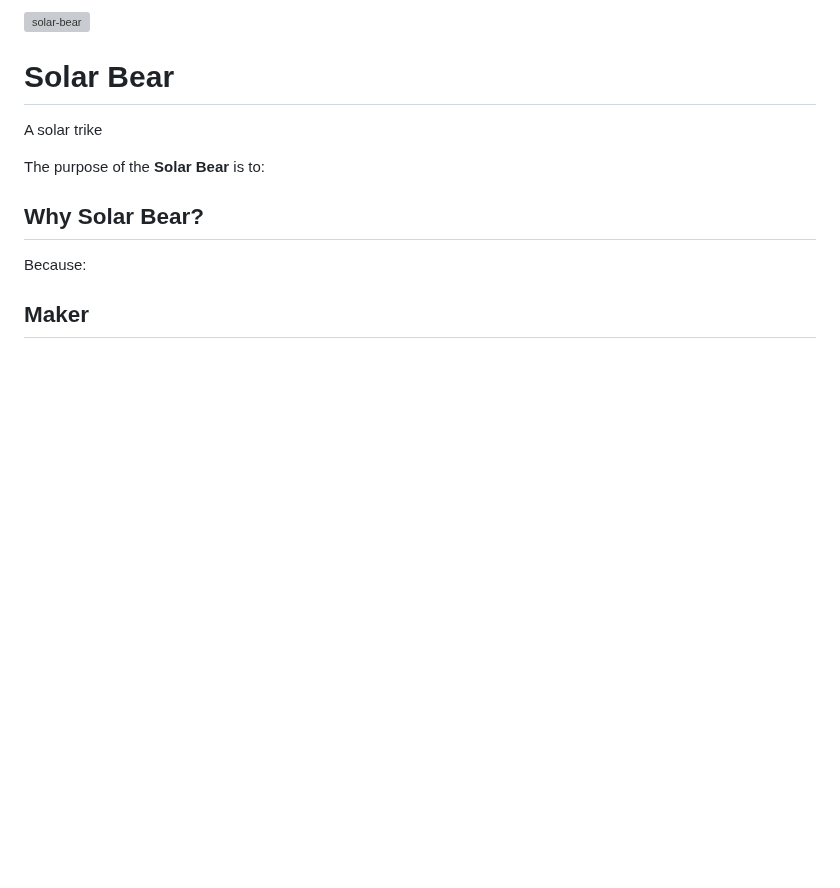
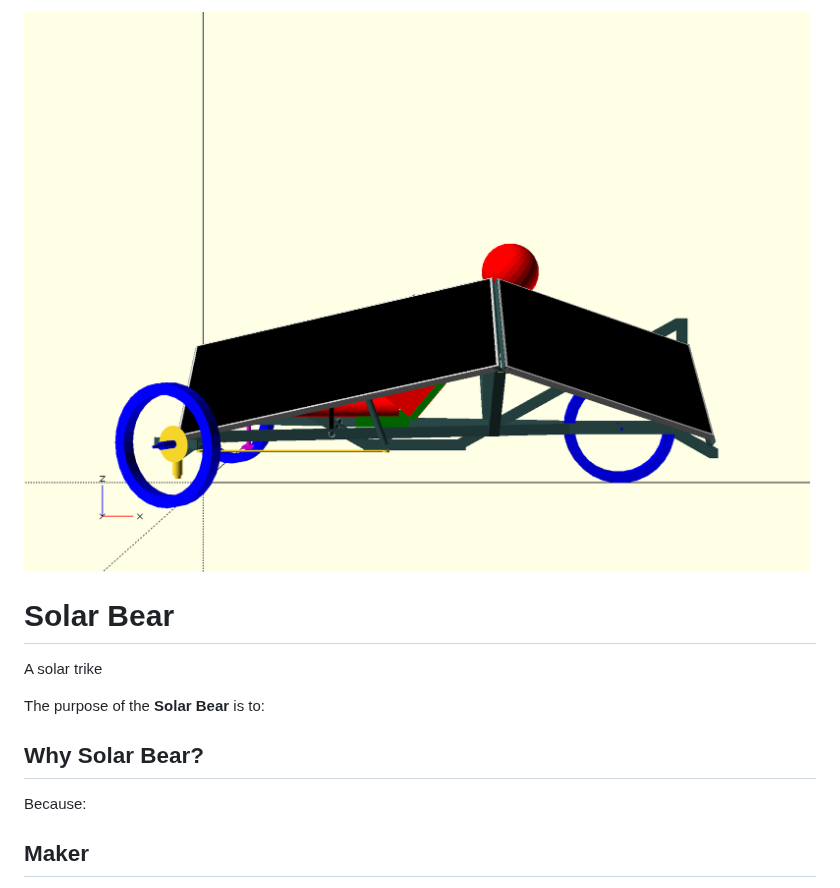
Before and after one commit to Solar-B/.github, a Markdown page: profile/readme.md, the part around the change. Drawn GitHub-style; pictures changed too: profile/solar_b.png (added); blank space fills up the shorter version; grey boxes are pictures that could not be loaded.

Commit message:
picture

```diff
--- a/profile/readme.md
+++ b/profile/readme.md
@@ -1,4 +1,4 @@
-![solar-bear](../pictures/solar_b.jpeg)
+![solar-bear](solar_b.png)
 
 # Solar Bear
 
```
